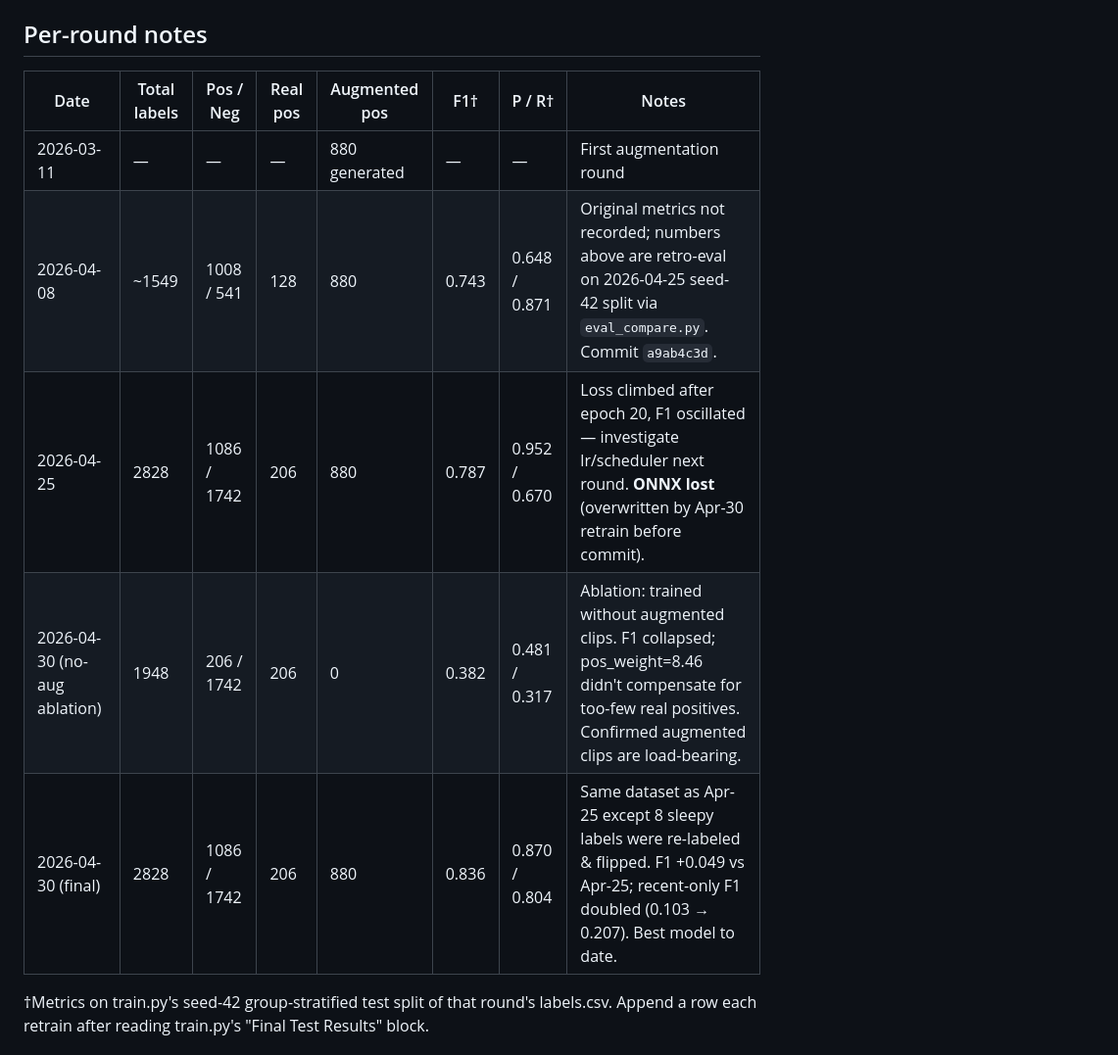
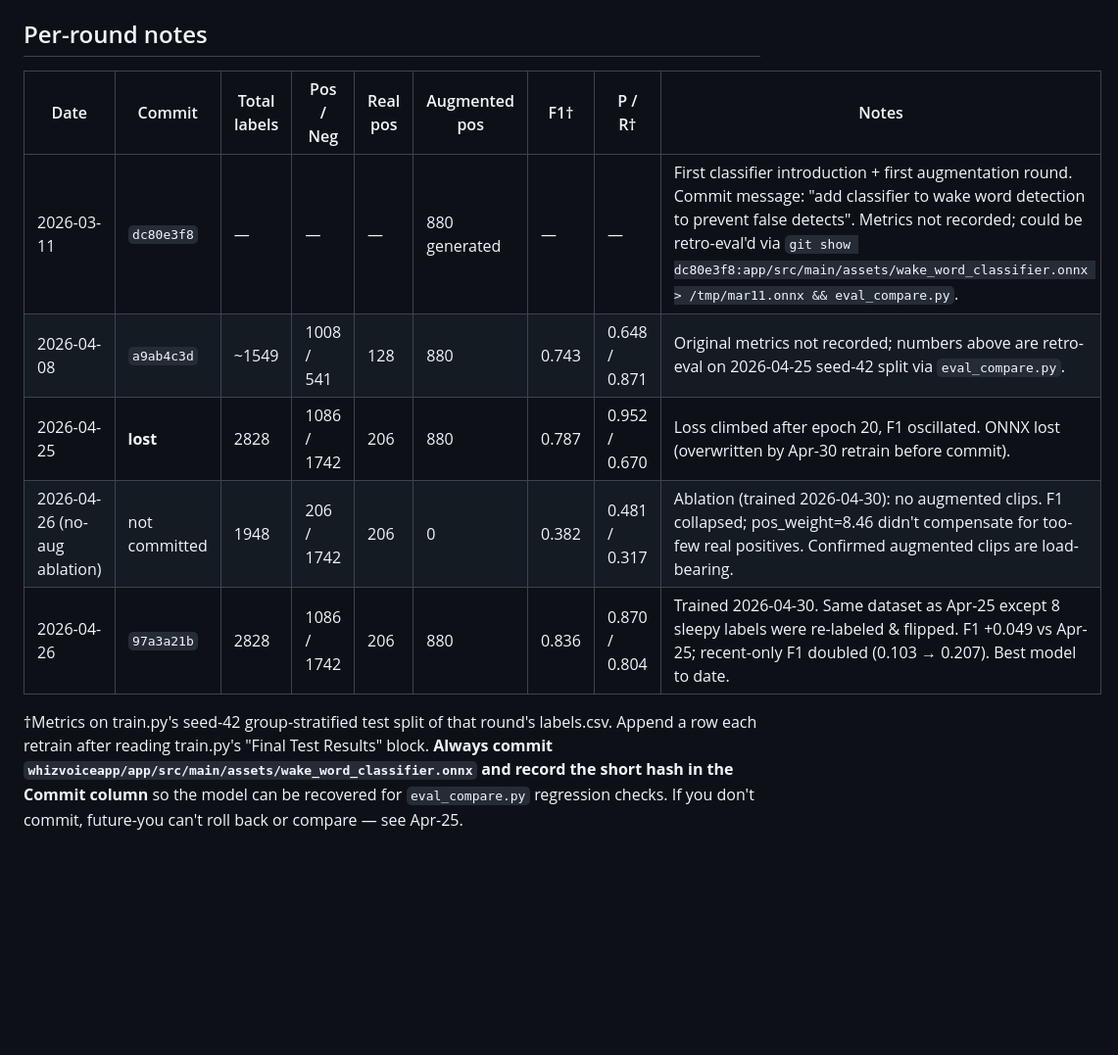
Before and after one commit to whizvoice/whizvoice, a Markdown page: CLAUDE.md, the part around one of its changes. Shown at 98% size. GitHub-like rendering; blank space fills up the shorter version.

Commit message:
claude md update for wake word training

```diff
--- a/CLAUDE.md
+++ b/CLAUDE.md
@@ -50,13 +50,13 @@ It also overwrites `~/wake_word_training_data/model/wake_word_classifier.{onnx,p
 
 ## Per-round notes
 
-| Date | Total labels | Pos / Neg | Real pos | Augmented pos | F1† | P / R† | Notes |
-|------|--------------|-----------|----------|---------------|-----|--------|-------|
-| 2026-03-11 | — | — | — | 880 generated | — | — | First augmentation round |
-| 2026-04-08 | ~1549 | 1008 / 541 | 128 | 880 | 0.743 | 0.648 / 0.871 | Original metrics not recorded; numbers above are retro-eval on 2026-04-25 seed-42 split via `eval_compare.py`. Commit `a9ab4c3d`. |
-| 2026-04-25 | 2828 | 1086 / 1742 | 206 | 880 | 0.787 | 0.952 / 0.670 | Loss climbed after epoch 20, F1 oscillated — investigate lr/scheduler next round. **ONNX lost** (overwritten by Apr-30 retrain before commit). |
-| 2026-04-30 (no-aug ablation) | 1948 | 206 / 1742 | 206 | 0 | 0.382 | 0.481 / 0.317 | Ablation: trained without augmented clips. F1 collapsed; pos_weight=8.46 didn't compensate for too-few real positives. Confirmed augmented clips are load-bearing. |
-| 2026-04-30 (final) | 2828 | 1086 / 1742 | 206 | 880 | 0.836 | 0.870 / 0.804 | Same dataset as Apr-25 except 8 sleepy labels were re-labeled & flipped. F1 +0.049 vs Apr-25; recent-only F1 doubled (0.103 → 0.207). Best model to date. |
+| Date | Commit | Total labels | Pos / Neg | Real pos | Augmented pos | F1† | P / R† | Notes |
+|------|--------|--------------|-----------|----------|---------------|-----|--------|-------|
+| 2026-03-11 | `dc80e3f8` | — | — | — | 880 generated | — | — | First classifier introduction + first augmentation round. Commit message: "add classifier to wake word detection to prevent false detects". Metrics not recorded; could be retro-eval'd via `git show dc80e3f8:app/src/main/assets/wake_word_classifier.onnx > /tmp/mar11.onnx && eval_compare.py`. |
+| 2026-04-08 | `a9ab4c3d` | ~1549 | 1008 / 541 | 128 | 880 | 0.743 | 0.648 / 0.871 | Original metrics not recorded; numbers above are retro-eval on 2026-04-25 seed-42 split via `eval_compare.py`. |
+| 2026-04-25 | **lost** | 2828 | 1086 / 1742 | 206 | 880 | 0.787 | 0.952 / 0.670 | Loss climbed after epoch 20, F1 oscillated. ONNX lost (overwritten by Apr-30 retrain before commit). |
+| 2026-04-26 (no-aug ablation) | not committed | 1948 | 206 / 1742 | 206 | 0 | 0.382 | 0.481 / 0.317 | Ablation (trained 2026-04-30): no augmented clips. F1 collapsed; pos_weight=8.46 didn't compensate for too-few real positives. Confirmed augmented clips are load-bearing. |
+| 2026-04-26 | `97a3a21b` | 2828 | 1086 / 1742 | 206 | 880 | 0.836 | 0.870 / 0.804 | Trained 2026-04-30. Same dataset as Apr-25 except 8 sleepy labels were re-labeled & flipped. F1 +0.049 vs Apr-25; recent-only F1 doubled (0.103 → 0.207). Best model to date. |
 
-†Metrics on train.py's seed-42 group-stratified test split of that round's labels.csv. Append a row each retrain after reading train.py's "Final Test Results" block.
+†Metrics on train.py's seed-42 group-stratified test split of that round's labels.csv. Append a row each retrain after reading train.py's "Final Test Results" block. **Always commit `whizvoiceapp/app/src/main/assets/wake_word_classifier.onnx` and record the short hash in the Commit column** so the model can be recovered for `eval_compare.py` regression checks. If you don't commit, future-you can't roll back or compare — see Apr-25.
 
```
Also changed, not shown: other parts of CLAUDE.md (+7 -7 lines).
